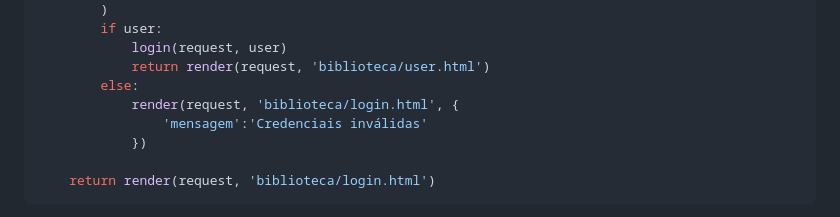
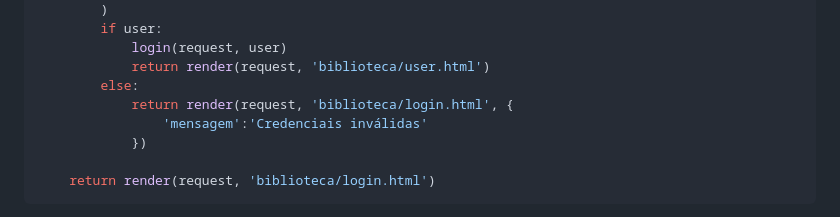
Before and after one commit to ULHT-PW/bibliotecalusofona, a Markdown page: README.md, the part around the change. Drawn GitHub-style.

```diff
--- a/README.md
+++ b/README.md
@@ -346,7 +346,7 @@ def login_view(request):
             login(request, user)
             return render(request, 'biblioteca/user.html')
         else:
-            render(request, 'biblioteca/login.html', {
+            return render(request, 'biblioteca/login.html', {
                 'mensagem':'Credenciais inválidas'
             })
 
```
